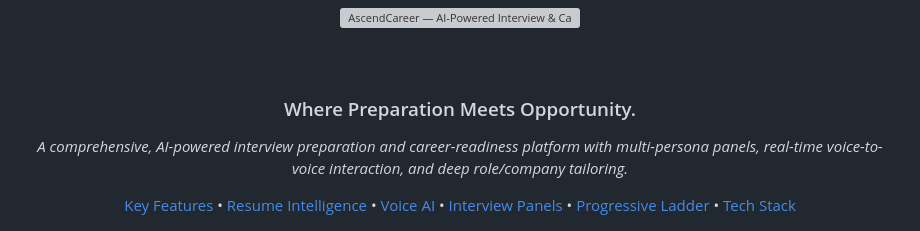
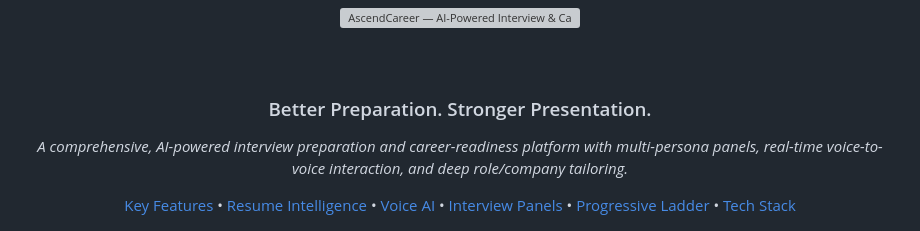
Before and after one commit to AlankritaPaul/AchieveHire, a Markdown page: README.md, the part around the change. Drawn GitHub-style; grey boxes are pictures that could not be loaded.

Commit message:
Update branding: stylish dual-tone AscendCareer title and new tagline 'Better Preparation. Stronger Presentation.'

```diff
--- a/README.md
+++ b/README.md
@@ -5,7 +5,7 @@
   <br/><br/>
 
   <p align="center">
-    <h3>Where Preparation Meets Opportunity.</h3>
+    <h3>Better Preparation. Stronger Presentation.</h3>
     <em>A comprehensive, AI-powered interview preparation and career-readiness platform with multi-persona panels, real-time voice-to-voice interaction, and deep role/company tailoring.</em>
   </p>
 
```
Also changed, not shown: assets/ascendcareer_banner.png, 2 other files.
